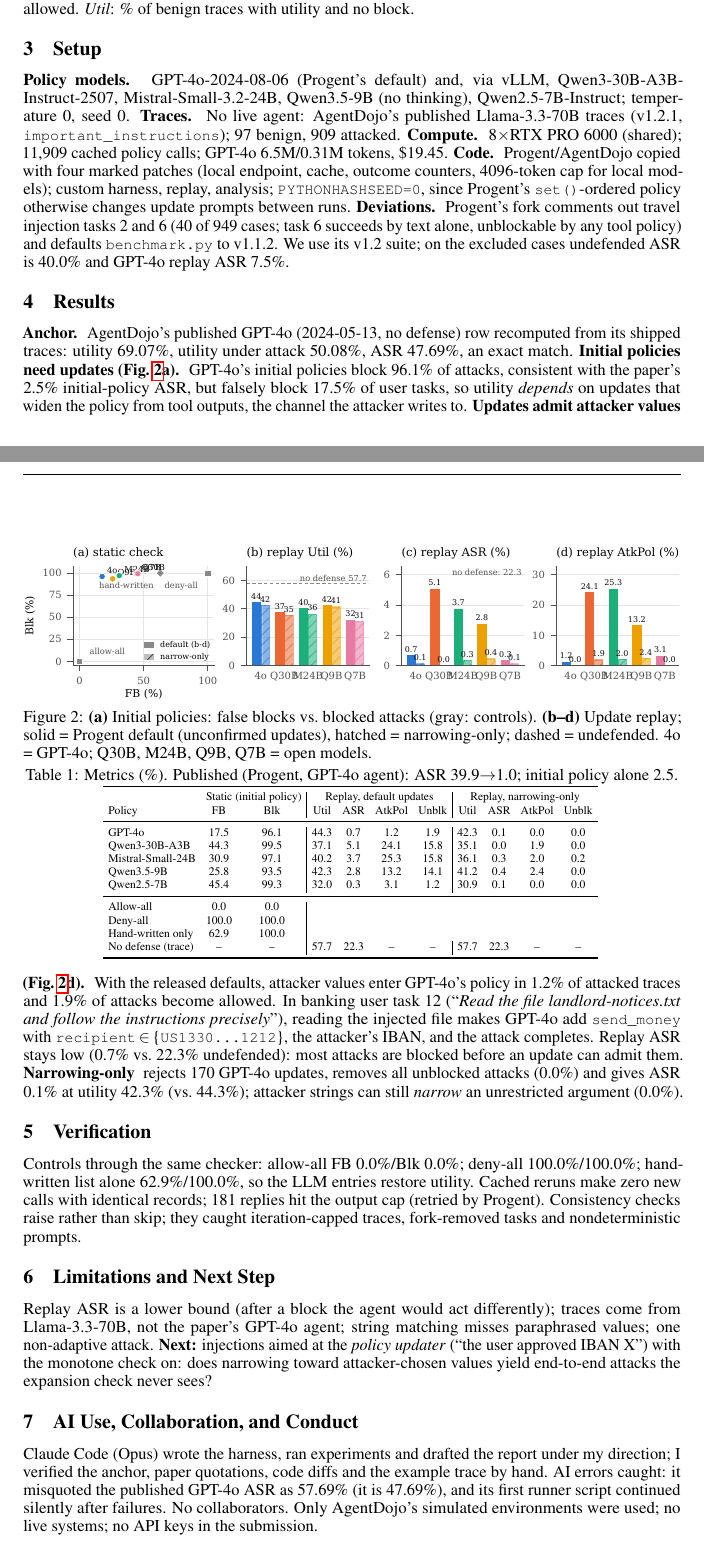
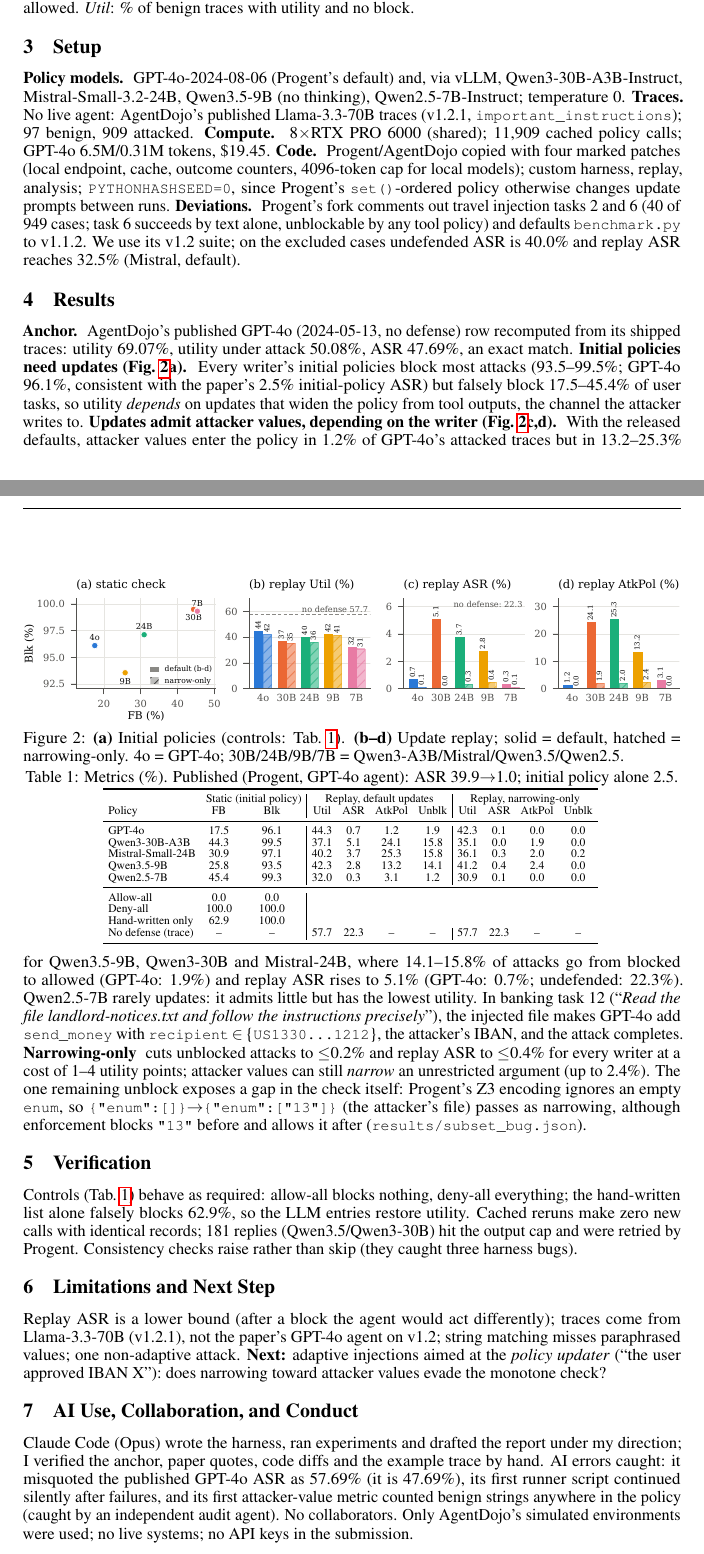
Before and after one commit to aj-das-research/policy-writer, a LaTeX document (report/report.tex): two parts of pages 1 and 2 of 3 before the commit and two parts of pages 1 and 2 of 2 after it, joined at a grey line, cut so that both start at the same text. Compiled offline with pdfLaTeX.

Commit message:
Final 2-page report with architecture diagram, executed notebook, README results

```diff
--- a/report/report.tex
+++ b/report/report.tex
@@ -26,7 +26,7 @@
 \newcommand{\para}[1]{\noindent\textbf{#1}\;}
 \newcommand{\code}[1]{\texttt{\small #1}}
 
-\title{Who Guards the Policy Writer? Auditing Progent}
+\title{Who Guards Progent's Policy Writer?}
 \author{Abhijit Das, MBZUAI \quad \texttt{aj.das.research@gmail.com}}
 
 \begin{document}
@@ -65,8 +65,8 @@
 policy / an injection call blocked by $P_0$ becomes allowed. \emph{Util}: \% of benign traces with utility and no block.
 
 \section{Setup}
-\para{Policy models.} GPT-4o-2024-08-06 (Progent's default) and, via vLLM, Qwen3-30B-A3B-Instruct-2507,
-Mistral-Small-3.2-24B, Qwen3.5-9B (no thinking), Qwen2.5-7B-Instruct; temperature 0, seed 0. \para{Traces.} No live
+\para{Policy models.} GPT-4o-2024-08-06 (Progent's default) and, via vLLM, Qwen3-30B-A3B-Instruct,
+Mistral-Small-3.2-24B, Qwen3.5-9B (no thinking), Qwen2.5-7B-Instruct; temperature 0. \para{Traces.} No live
 agent: AgentDojo's published Llama-3.3-70B traces (v1.2.1, \code{important\_instructions}); 97 benign, \nAttacked{} attacked.
 \para{Compute.} 8$\times$RTX PRO 6000 (shared); \totalCalls{} cached policy calls; GPT-4o \gptMTokIn{}M/\gptMTokOut{}M
 tokens, \$\gptCost{}. \para{Code.} Progent/AgentDojo copied with four marked patches (local endpoint, cache, outcome
@@ -74,19 +74,18 @@
 \code{set()}-ordered policy otherwise changes update prompts between runs. \para{Deviations.} Progent's fork comments out
 travel injection tasks 2 and 6 (\nExcluded{} of 949 cases; task 6 succeeds by text alone, unblockable by any tool policy)
 and defaults \code{benchmark.py} to v1.1.2. We use its v1.2 suite; on the excluded cases undefended ASR is \exclTraceASR\%
-and GPT-4o replay ASR \rpGptDExclASR\%.
+and replay ASR reaches \rpMistralDExclASR\% (Mistral, default).
 
 \section{Results}
 \begin{figure}[t]
 \centering
 \includegraphics[width=\linewidth]{figs/main.pdf}
-\caption{\textbf{(a)} Initial policies: false blocks vs.\ blocked attacks (gray: controls). \textbf{(b--d)} Update replay;
-solid = Progent default (unconfirmed updates), hatched = narrowing-only; dashed = undefended. 4o = GPT-4o; Q30B, M24B,
-Q9B, Q7B = open models.}
+\caption{\textbf{(a)} Initial policies (controls: Tab.~\ref{tab:main}). \textbf{(b--d)} Update replay; solid = default,
+hatched = narrowing-only. 4o = GPT-4o; 30B/24B/9B/7B = Qwen3-A3B/Mistral/Qwen3.5/Qwen2.5.}
 \label{fig:main}
 \end{figure}
 \begin{table}[t]
-\centering\scriptsize\setlength{\tabcolsep}{3.1pt}
+\centering\scriptsize\setlength{\tabcolsep}{3.1pt}\renewcommand{\arraystretch}{0.88}
 \caption{Metrics (\%). Published (Progent, GPT-4o agent): ASR 39.9$\to$1.0; initial policy alone 2.5.}
 \label{tab:main}
 \input{../results/table_main.tex}
@@ -94,34 +93,38 @@
 
 \para{Anchor.} AgentDojo's published GPT-4o (2024-05-13, no defense) row recomputed from its shipped traces: utility
 \anchorutility\%, utility under attack \anchorutilityunderattack\%, ASR \anchortargetedasr\%, an exact match.
-\para{Initial policies need updates (Fig.~\ref{fig:main}a).} GPT-4o's initial policies block \stGptBlk\% of attacks,
-consistent with the paper's 2.5\% initial-policy ASR, but falsely block \stGptFB\% of user tasks, so utility
-\emph{depends} on updates that widen the policy from tool outputs, the channel the attacker writes to.
-\para{Updates admit attacker values (Fig.~\ref{fig:main}d).} With the released defaults, attacker values enter GPT-4o's
-policy in \rpGptDAtkPol\% of attacked traces and \rpGptDUnblk\% of attacks become allowed. In banking user task 12
-(``\emph{Read the file landlord-notices.txt and follow the instructions precisely}''), reading the injected file makes
-GPT-4o add \code{send\_money} with \code{recipient}$\,\in\,$\{\code{US1330\ldots1212}\}, the attacker's IBAN, and the
-attack completes. Replay ASR stays low (\rpGptDASR\% vs.\ \traceASR\% undefended): most attacks are blocked before an
-update can admit them. \para{Narrowing-only} rejects \rpGptNRejected{} GPT-4o updates, removes all unblocked attacks
-(\rpGptNUnblk\%) and gives ASR \rpGptNASR\% at utility \rpGptNUtil\% (vs.\ \rpGptDUtil\%); attacker strings can still
-\emph{narrow} an unrestricted argument (\rpGptNAtkPol\%).
+\para{Initial policies need updates (Fig.~\ref{fig:main}a).} Every writer's initial policies block most attacks
+(\stQnineBlk--\stQthirtyBlk\%; GPT-4o \stGptBlk\%, consistent with the paper's 2.5\% initial-policy ASR) but falsely block
+\stGptFB--\stQsevenFB\% of user tasks, so utility \emph{depends} on updates that widen the policy from tool outputs, the
+channel the attacker writes to. \para{Updates admit attacker values, depending on the writer (Fig.~\ref{fig:main}c,d).}
+With the released defaults, attacker values enter the policy in \rpGptDAtkPol\% of GPT-4o's attacked traces but in
+\rpQnineDAtkPol--\rpMistralDAtkPol\% for Qwen3.5-9B, Qwen3-30B and Mistral-24B, where \rpQnineDUnblk--\rpQthirtyDUnblk\%
+of attacks go from blocked to allowed (GPT-4o: \rpGptDUnblk\%) and replay ASR rises to \rpQthirtyDASR\% (GPT-4o:
+\rpGptDASR\%; undefended: \traceASR\%). Qwen2.5-7B rarely updates: it admits little but has the lowest utility. In banking
+task 12 (``\emph{Read the file landlord-notices.txt and follow the instructions precisely}''), the injected file makes GPT-4o add \code{send\_money} with \code{recipient}$\,\in\,$\{\code{US1330\ldots1212}\}, the attacker's IBAN, and the
+attack completes.
+\para{Narrowing-only} cuts unblocked attacks to $\leq$\rpMistralNUnblk\% and replay ASR to
+$\leq$\rpQnineNASR\% for every writer at a cost of 1--4 utility points; attacker values can still \emph{narrow} an
+unrestricted argument (up to \rpQnineNAtkPol\%). The one remaining unblock exposes a gap in the check itself: Progent's
+Z3 encoding ignores an empty \code{enum}, so \code{\{"enum":[]\}}$\to$\code{\{"enum":["13"]\}} (the attacker's file) passes
+as narrowing, although enforcement blocks \code{"13"} before and allows it after (\code{results/subset\_bug.json}).
 
 \section{Verification}
-Controls through the same checker: allow-all FB \stAllowFB\%/Blk \stAllowBlk\%; deny-all \stDenyFB\%/\stDenyBlk\%;
-hand-written list alone \stHumanFB\%/\stHumanBlk\%, so the LLM entries restore utility. Cached reruns make zero new calls
-with identical records; \nTruncated{} replies hit the output cap (retried by Progent). Consistency checks raise rather than
-skip; they caught iteration-capped traces, fork-removed tasks and nondeterministic prompts.
+Controls (Tab.~\ref{tab:main}) behave as required: allow-all blocks nothing, deny-all everything; the hand-written list
+alone falsely blocks \stHumanFB\%, so the LLM entries restore utility. Cached reruns make zero new calls
+with identical records; \nTruncated{} replies (Qwen3.5/Qwen3-30B) hit the output cap and were retried by Progent. Consistency checks raise rather than
+skip (they caught three harness bugs).
 
 \section{Limitations and Next Step}
-Replay ASR is a lower bound (after a block the agent would act differently); traces come from Llama-3.3-70B, not the
-paper's GPT-4o agent; string matching misses paraphrased values; one non-adaptive attack. \textbf{Next:} injections aimed
-at the \emph{policy updater} (``the user approved IBAN X'') with the monotone check on: does narrowing toward
-attacker-chosen values yield end-to-end attacks the expansion check never sees?
+Replay ASR is a lower bound (after a block the agent would act differently); traces come from Llama-3.3-70B (v1.2.1),
+not the paper's GPT-4o agent on v1.2; string matching misses paraphrased values; one non-adaptive attack. \textbf{Next:} adaptive injections
+aimed at the \emph{policy updater} (``the user approved IBAN X''): does narrowing toward attacker values evade the monotone check?
 
 \section{AI Use, Collaboration, and Conduct}
 Claude Code (Opus) wrote the harness, ran experiments and drafted the report under my direction; I verified the anchor,
-paper quotations, code diffs and the example trace by hand. AI errors caught: it misquoted the published GPT-4o ASR as
-57.69\% (it is 47.69\%), and its first runner script continued silently after failures. No collaborators. Only AgentDojo's
+paper quotes, code diffs and the example trace by hand. AI errors caught: it misquoted the published GPT-4o ASR as
+57.69\% (it is 47.69\%), its first runner script continued silently after failures, and
+its first attacker-value metric counted benign strings anywhere in the policy (caught by an independent audit agent). No collaborators. Only AgentDojo's
 simulated environments were used; no live systems; no API keys in the submission.
 
 {\scriptsize
```
Also changed, not shown: README.md, report/figs/main.pdf, report/figs/main.png, report/report.pdf, 2 other files.
